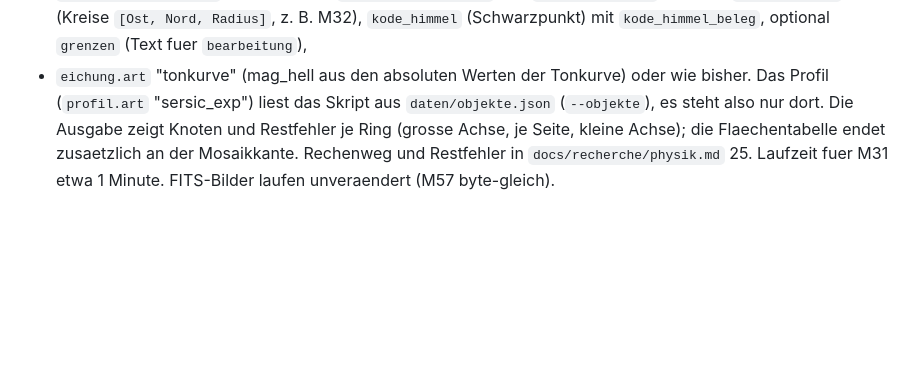
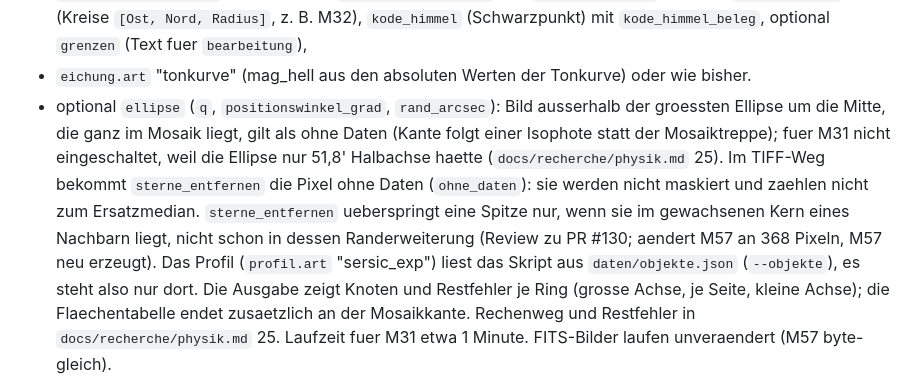
Before and after one commit to Herr-Cbert/astobsim, a Markdown page: tools/LIESMICH.md, the part around the change. GitHub-like rendering; blank space fills up the shorter version.

```diff
--- a/tools/LIESMICH.md
+++ b/tools/LIESMICH.md
@@ -44,6 +44,8 @@ Pressebild mit Tonkurve gegen ein Profil (Issue #106, M31, Beispiel `tools/param
 - `tiff_kanal` (R, G oder B eines 8-Bit-RGB-TIFF), `roh_massstab_arcsec` und `roh_nordwinkel_rechts_grad` (Lage wie AVM "North is ... right of vertical", Osten links), `roh_mitte_px` als Pixelindex mit Zeile 0 oben,
 - `tonkurve`: `positionswinkel_grad` der grossen Achse, Ringkanten `kanten_innen_arcsec`, `radius_max_arcsec`, `kanten_aussen_anzahl`, Streifenbreite `streifen_min_arcsec` und `streifen_anteil`, optional `masken_arcsec` (Kreise `[Ost, Nord, Radius]`, z. B. M32), `kode_himmel` (Schwarzpunkt) mit `kode_himmel_beleg`, optional `grenzen` (Text fuer `bearbeitung`),
 - `eichung.art` "tonkurve" (mag_hell aus den absoluten Werten der Tonkurve) oder wie bisher.
+- optional `ellipse` (`q`, `positionswinkel_grad`, `rand_arcsec`): Bild ausserhalb der groessten Ellipse um die Mitte, die ganz im Mosaik liegt, gilt als ohne Daten (Kante folgt einer Isophote statt der Mosaiktreppe); fuer M31 nicht eingeschaltet, weil die Ellipse nur 51,8' Halbachse haette (`docs/recherche/physik.md` 25).
+Im TIFF-Weg bekommt `sterne_entfernen` die Pixel ohne Daten (`ohne_daten`): sie werden nicht maskiert und zaehlen nicht zum Ersatzmedian. `sterne_entfernen` ueberspringt eine Spitze nur, wenn sie im gewachsenen Kern eines Nachbarn liegt, nicht schon in dessen Randerweiterung (Review zu PR #130; aendert M57 an 368 Pixeln, M57 neu erzeugt).
 Das Profil (`profil.art` "sersic_exp") liest das Skript aus `daten/objekte.json` (`--objekte`), es steht also nur dort. Die Ausgabe zeigt Knoten und Restfehler je Ring (grosse Achse, je Seite, kleine Achse); die Flaechentabelle endet zusaetzlich an der Mosaikkante. Rechenweg und Restfehler in `docs/recherche/physik.md` 25. Laufzeit fuer M31 etwa 1 Minute. FITS-Bilder laufen unveraendert (M57 byte-gleich).
 
 WebP verlustfrei: Ein verlustbehaftetes Grauwert-WebP laeuft ueber YUV mit Y 16 bis 235 und verliert Kodes, hier also Flaechenhelligkeiten; verlustfrei bleibt jeder Kode erhalten (M57: 686 KB fuer 1200 x 1200 px). Die Flaechentabelle zaehlt die Pixel mit mu <= Isophote (wie der Prototyp auf `prototyp-deep-sky`): ein schwaecheres Loch zaehlt erst mit, wenn die Isophote es erreicht. Sie endet vor der ersten Isophote, die mehr als 1 Prozent der Randpixel erreicht (die Flaeche waere dann vom Bildausschnitt begrenzt).
```
Also changed, not shown: docs/recherche/physik.md (+11 -7 lines), docs/validierung.md (+12 -5 lines).
